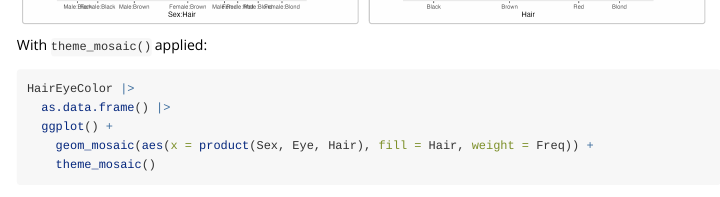
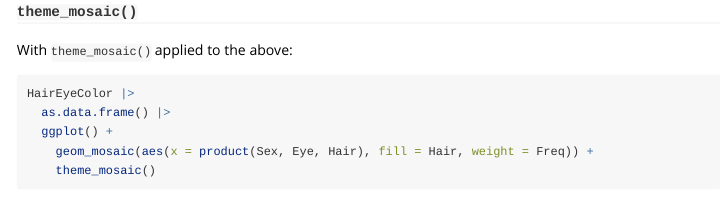
Before and after one commit to friendly/ggmosaic2, an R Markdown document (vignettes/introducing-ggmosaic2.Rmd): the page in a window 1100 px wide, from 1000 px down before the commit and from 1060 px down after it, so that both start at the same text. Rendered offline with R 4.5, knitr and Pandoc, with nearby package versions; some code elsewhere in the file could not run offline; common packages that the code uses without loading them are loaded.

Commit message:
Add `theme_mosaic()` subheading to `introducing-ggmosaic2.Rmd`

````diff
--- a/vignettes/introducing-ggmosaic2.Rmd
+++ b/vignettes/introducing-ggmosaic2.Rmd
@@ -46,7 +46,9 @@ knitr::include_graphics(c(
 ))
 ```
 
-With `theme_mosaic()` applied:
+### `theme_mosaic()`
+
+With `theme_mosaic()` applied to the above:
 
 ```{r theme-code, eval=FALSE}
 HairEyeColor |>
````
